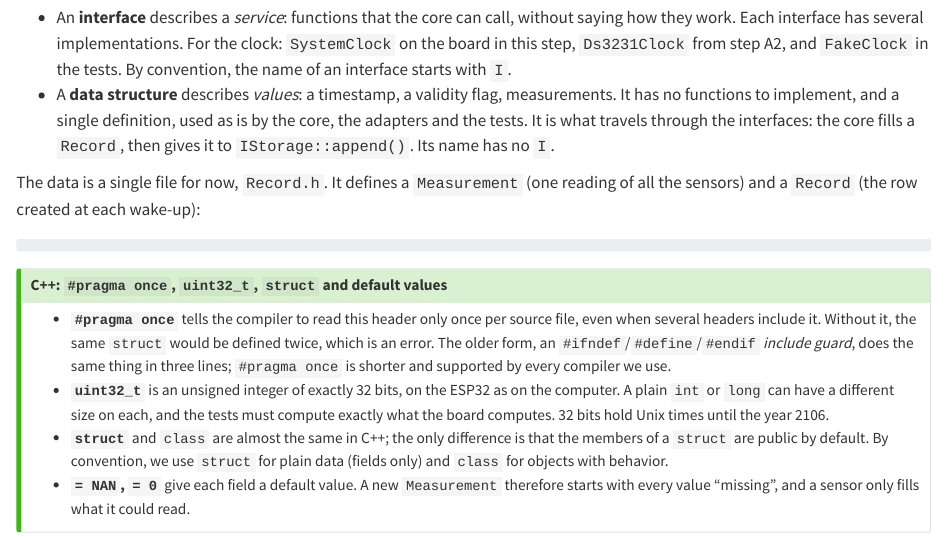
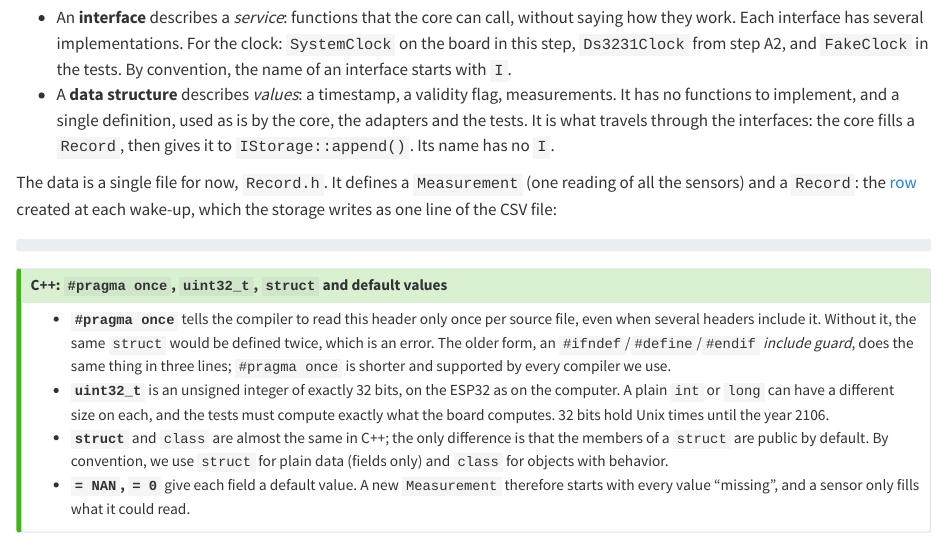
Before and after one commit to wg1d/personal-autonomous-weather-station, a Quarto document (docs/chapters/Architecture/Phase-04/01-1-interfaces-and-state-machine.qmd): the page in a window 1100 px wide, from 1400 px down. Rendered offline with R 4.5, knitr and Pandoc in place of Quarto, with nearby package versions.

Commit message:
docs(arch): define a row before using it
Co-Authored-By: Claude Opus 5.5 <noreply@anthropic.com>

````diff
--- a/docs/chapters/Architecture/Phase-04/01-1-interfaces-and-state-machine.qmd
+++ b/docs/chapters/Architecture/Phase-04/01-1-interfaces-and-state-machine.qmd
@@ -59,7 +59,7 @@ The `lib/ports` folder contains what the core needs from the outside world, in i
 - An **interface** describes a *service*: functions that the core can call, without saying how they work. Each interface has several implementations. For the clock: `SystemClock` on the board in this step, `Ds3231Clock` from step A2, and `FakeClock` in the tests. By convention, the name of an interface starts with `I`.
 - A **data structure** describes *values*: a timestamp, a validity flag, measurements. It has no functions to implement, and a single definition, used as is by the core, the adapters and the tests. It is what travels through the interfaces: the core fills a `Record`, then gives it to `IStorage::append()`. Its name has no `I`.
 
-The data is a single file for now, `Record.h`. It defines a `Measurement` (one reading of all the sensors) and a `Record` (the row created at each wake-up):
+The data is a single file for now, `Record.h`. It defines a `Measurement` (one reading of all the sensors) and a `Record`: the [row](00-1-requirements.qmd) created at each wake-up, which the storage writes as one line of the CSV file:
 
 ```{.cpp include="../../../../firmware/paws/lib/ports/Record.h"}
 ```
````
Also changed, not shown: docs/chapters/Architecture/Phase-04/00-1-requirements.qmd (+2 -0 lines).
